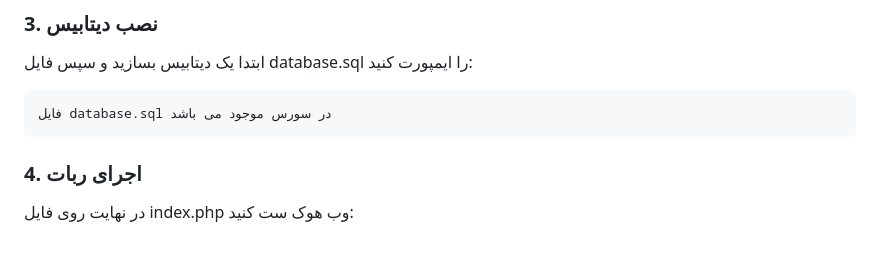
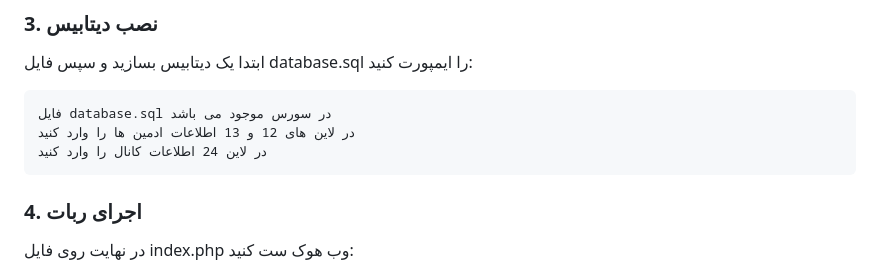
Before and after one commit to FadeltaTeam/Fadelta_Uploader, a Markdown page: README.md, the part around the change. Drawn GitHub-style; blank space fills up the shorter version.

````diff
--- a/README.md
+++ b/README.md
@@ -61,6 +61,8 @@ define('REQUIRED_CHANNEL', '@Channel_username');
 
 ```
 فایل database.sql در سورس موجود می باشد
+در لاین های 12 و 13 اطلاعات ادمین ها را وارد کنید
+در لاین 24 اطلاعات کانال را وارد کنید
 ```
 
 ### 4. اجرای ربات
````
